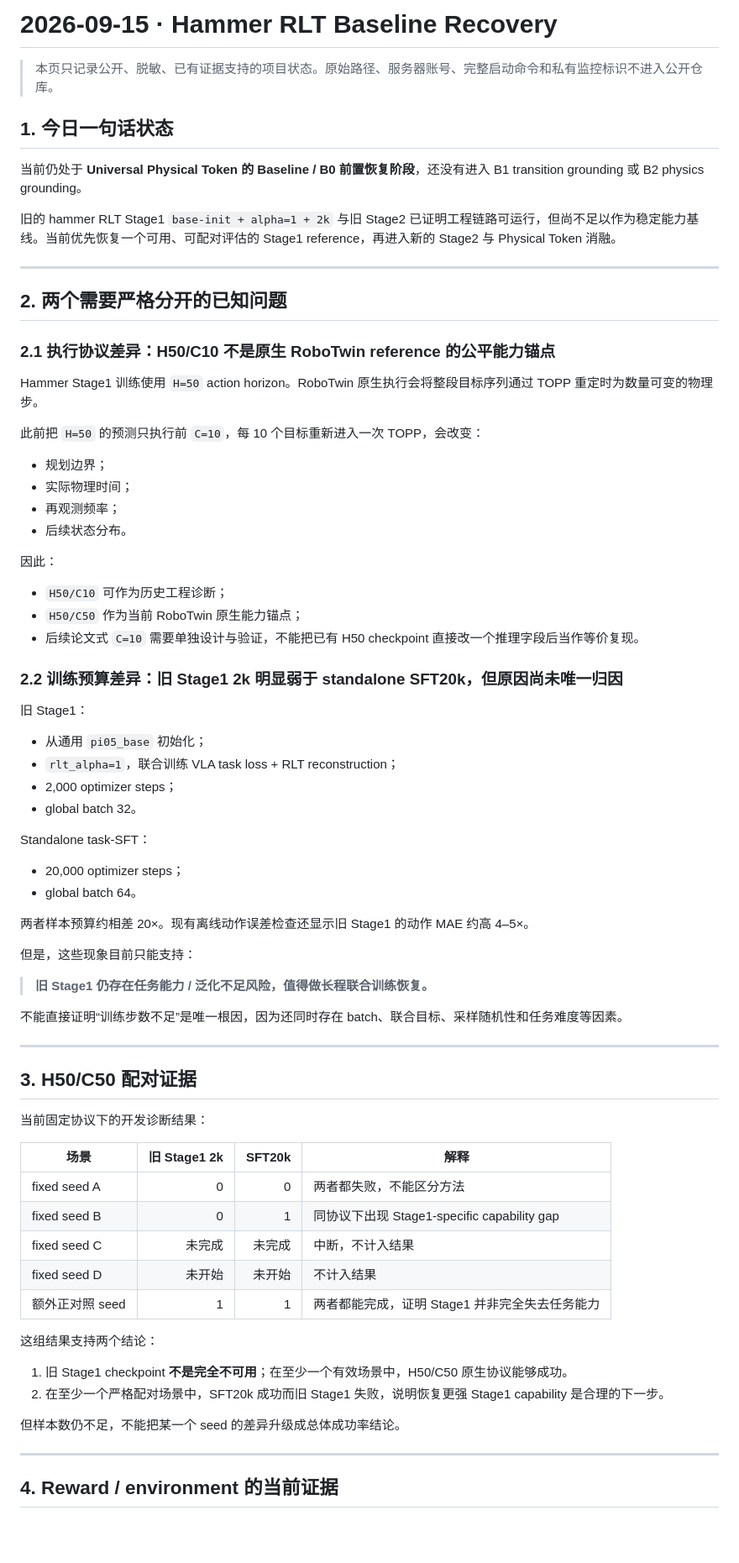
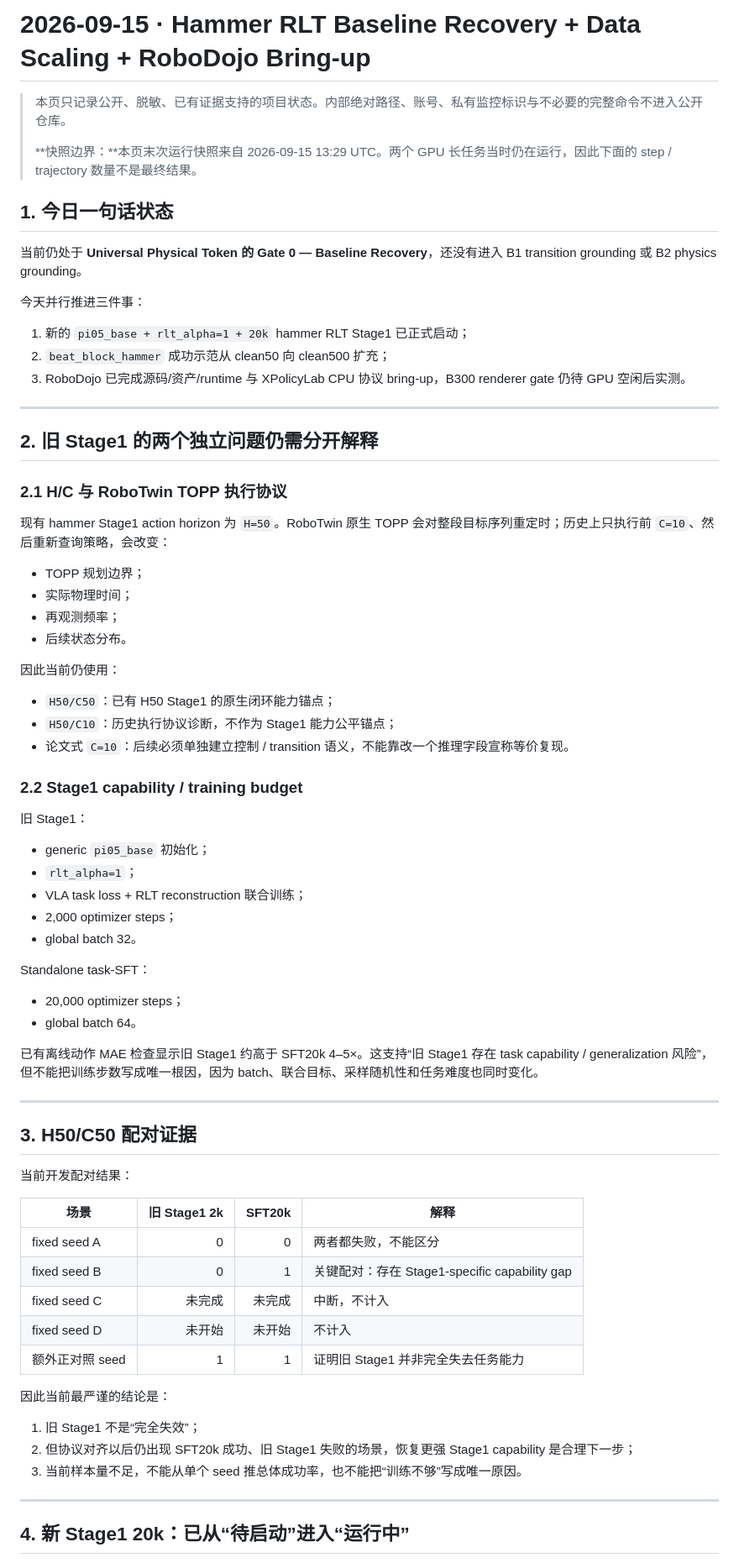
Before and after one commit to nkd-lkz/physical-self-evolution, a Markdown page: research/progress-2026-09-15.md, the part around one of its changes. Shown at 84% size. GitHub-like rendering; blank space fills up the shorter version.

```diff
--- a/research/progress-2026-09-15.md
+++ b/research/progress-2026-09-15.md
@@ -1,40 +1,45 @@
-# 2026-09-15 · Hammer RLT Baseline Recovery
+# 2026-09-15 · Hammer RLT Baseline Recovery + Data Scaling + RoboDojo Bring-up
 
-> 本页只记录公开、脱敏、已有证据支持的项目状态。原始路径、服务器账号、完整启动命令和私有监控标识不进入公开仓库。
+> 本页只记录公开、脱敏、已有证据支持的项目状态。内部绝对路径、账号、私有监控标识与不必要的完整命令不进入公开仓库。
+>
+> **快照边界：**本页末次运行快照来自 2026-09-15 13:29 UTC。两个 GPU 长任务当时仍在运行，因此下面的 step / trajectory 数量不是最终结果。
 
 ## 1. 今日一句话状态
 
-当前仍处于 **Universal Physical Token 的 Baseline / B0 前置恢复阶段**，还没有进入 B1 transition grounding 或 B2 physics grounding。
+当前仍处于 **Universal Physical Token 的 Gate 0 — Baseline Recovery**，还没有进入 B1 transition grounding 或 B2 physics grounding。
 
-旧的 hammer RLT Stage1 `base-init + alpha=1 + 2k` 与旧 Stage2 已证明工程链路可运行，但尚不足以作为稳定能力基线。当前优先恢复一个可用、可配对评估的 Stage1 reference，再进入新的 Stage2 与 Physical Token 消融。
+今天并行推进三件事：
+
+1. 新的 `pi05_base + rlt_alpha=1 + 20k` hammer RLT Stage1 已正式启动；
+2. `beat_block_hammer` 成功示范从 clean50 向 clean500 扩充；
+3. RoboDojo 已完成源码/资产/runtime 与 XPolicyLab CPU 协议 bring-up，B300 renderer gate 仍待 GPU 空闲后实测。
 
 ---
 
-## 2. 两个需要严格分开的已知问题
+## 2. 旧 Stage1 的两个独立问题仍需分开解释
 
-### 2.1 执行协议差异：H50/C10 不是原生 RoboTwin reference 的公平能力锚点
+### 2.1 H/C 与 RoboTwin TOPP 执行协议
 
-Hammer Stage1 训练使用 `H=50` action horizon。RoboTwin 原生执行会将整段目标序列通过 TOPP 重定时为数量可变的物理步。
+现有 hammer Stage1 action horizon 为 `H=50`。RoboTwin 原生 TOPP 会对整段目标序列重定时；历史上只执行前 `C=10`、然后重新查询策略，会改变：
 
-此前把 `H=50` 的预测只执行前 `C=10`，每 10 个目标重新进入一次 TOPP，会改变：
-
-- 规划边界；
+- TOPP 规划边界；
 - 实际物理时间；
 - 再观测频率；
 - 后续状态分布。
 
-因此：
+因此当前仍使用：
 
-- `H50/C10` 可作为历史工程诊断；
-- `H50/C50` 作为当前 RoboTwin 原生能力锚点；
-- 后续论文式 `C=10` 需要单独设计与验证，不能把已有 H50 checkpoint 直接改一个推理字段后当作等价复现。
+- `H50/C50`：已有 H50 Stage1 的原生闭环能力锚点；
+- `H50/C10`：历史执行协议诊断，不作为 Stage1 能力公平锚点；
+- 论文式 `C=10`：后续必须单独建立控制 / transition 语义，不能靠改一个推理字段宣称等价复现。
 
-### 2.2 训练预算差异：旧 Stage1 2k 明显弱于 standalone SFT20k，但原因尚未唯一归因
+### 2.2 Stage1 capability / training budget
 
 旧 Stage1：
 
-- 从通用 `pi05_base` 初始化；
-- `rlt_alpha=1`，联合训练 VLA task loss + RLT reconstruction；
+- generic `pi05_base` 初始化；
+- `rlt_alpha=1`；
+- VLA task loss + RLT reconstruction 联合训练；
 - 2,000 optimizer steps；
 - global batch 32。
 
@@ -43,36 +48,29 @@ Standalone task-SFT：
 - 20,000 optimizer steps；
 - global batch 64。
 
-两者样本预算约相差 20×。现有离线动作误差检查还显示旧 Stage1 的动作 MAE 约高 4–5×。
-
-但是，这些现象目前只能支持：
-
-> **旧 Stage1 仍存在任务能力 / 泛化不足风险，值得做长程联合训练恢复。**
-
-不能直接证明“训练步数不足”是唯一根因，因为还同时存在 batch、联合目标、采样随机性和任务难度等因素。
+已有离线动作 MAE 检查显示旧 Stage1 约高于 SFT20k 4–5×。这支持“旧 Stage1 存在 task capability / generalization 风险”，但不能把训练步数写成唯一根因，因为 batch、联合目标、采样随机性和任务难度也同时变化。
 
 ---
 
 ## 3. H50/C50 配对证据
 
-当前固定协议下的开发诊断结果：
+当前开发配对结果：
 
 | 场景 | 旧 Stage1 2k | SFT20k | 解释 |
 |---|---:|---:|---|
-| fixed seed A | 0 | 0 | 两者都失败，不能区分方法 |
-| fixed seed B | 0 | 1 | 同协议下出现 Stage1-specific capability gap |
-| fixed seed C | 未完成 | 未完成 | 中断，不计入结果 |
-| fixed seed D | 未开始 | 未开始 | 不计入结果 |
-| 额外正对照 seed | 1 | 1 | 两者都能完成，证明 Stage1 并非完全失去任务能力 |
+| fixed seed A | 0 | 0 | 两者都失败，不能区分 |
+| fixed seed B | 0 | 1 | 关键配对：存在 Stage1-specific capability gap |
+| fixed seed C | 未完成 | 未完成 | 中断，不计入 |
+| fixed seed D | 未开始 | 未开始 | 不计入 |
+| 额外正对照 seed | 1 | 1 | 证明旧 Stage1 并非完全失去任务能力 |
 
-这组结果支持两个结论：
+因此当前最严谨的结论是：
 
-1. 旧 Stage1 checkpoint **不是完全不可用**；在至少一个有效场景中，H50/C50 原生协议能够成功。
-2. 在至少一个严格配对场景中，SFT20k 成功而旧 Stage1 失败，说明恢复更强 Stage1 capability 是合理的下一步。
-
-但样本数仍不足，不能把某一个 seed 的差异升级成总体成功率结论。
+1. 旧 Stage1 不是“完全失效”；
+2. 但协议对齐以后仍出现 SFT20k 成功、旧 Stage1 失败的场景，恢复更强 Stage1 capability 是合理下一步；
+3. 当前样本量不足，不能从单个 seed 推总体成功率，也不能把“训练不够”写成唯一原因。
 
 ---
 
-## 4. Reward / environment 的当前证据
+## 4. 新 Stage1 20k：已从“待启动”进入“运行中”
 
```
Also changed, not shown: other parts of research/progress-2026-09-15.md (+178 -50 lines).
